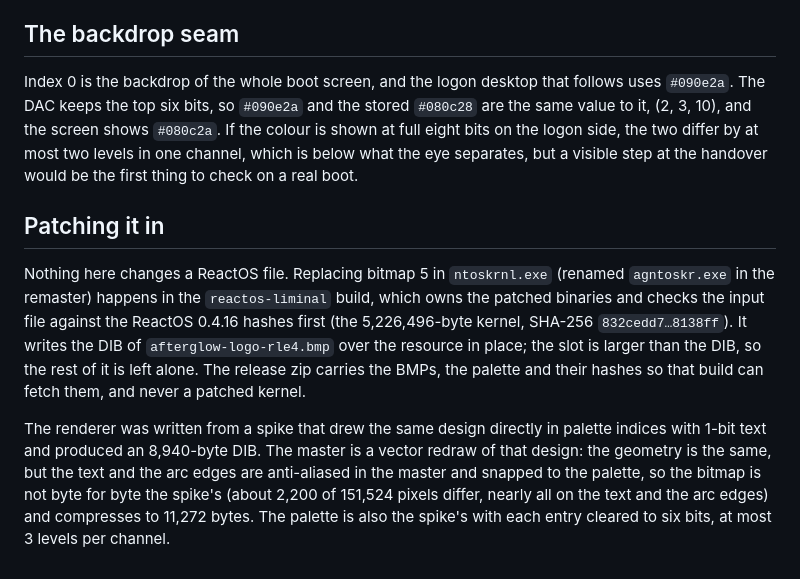
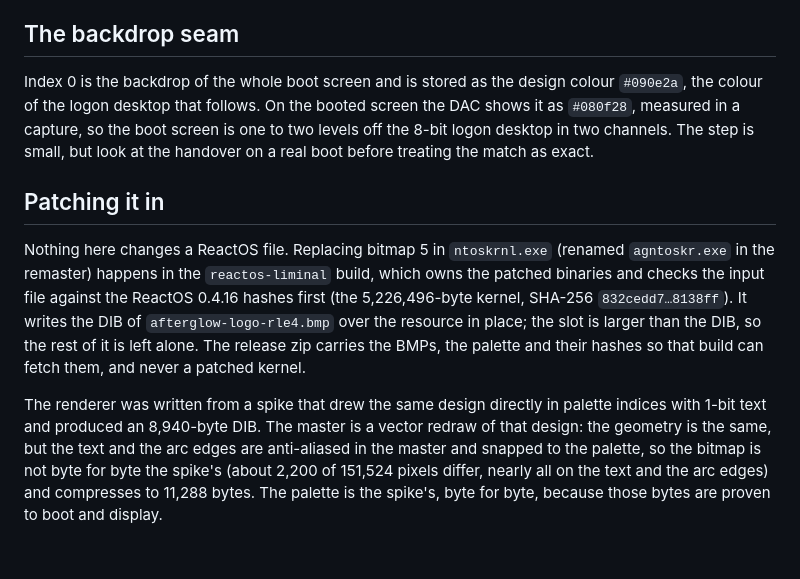
Before and after one commit to liminal-hq/afterglow-themes, a Markdown page: docs/reactos-desktop-boot.md, the part around one of its changes. GitHub-like rendering.

```diff
--- a/docs/reactos-desktop-boot.md
+++ b/docs/reactos-desktop-boot.md
@@ -77,10 +77,10 @@ The logo is Afterglow's own art. It carries no ReactOS wordmark, logo or other R
 
 ## The backdrop seam
 
-Index 0 is the backdrop of the whole boot screen, and the logon desktop that follows uses `#090e2a`. The DAC keeps the top six bits, so `#090e2a` and the stored `#080c28` are the same value to it, (2, 3, 10), and the screen shows `#080c2a`. If the colour is shown at full eight bits on the logon side, the two differ by at most two levels in one channel, which is below what the eye separates, but a visible step at the handover would be the first thing to check on a real boot.
+Index 0 is the backdrop of the whole boot screen and is stored as the design colour `#090e2a`, the colour of the logon desktop that follows. On the booted screen the DAC shows it as `#080f28`, measured in a capture, so the boot screen is one to two levels off the 8-bit logon desktop in two channels. The step is small, but look at the handover on a real boot before treating the match as exact.
 
 ## Patching it in
 
 Nothing here changes a ReactOS file. Replacing bitmap 5 in `ntoskrnl.exe` (renamed `agntoskr.exe` in the remaster) happens in the `reactos-liminal` build, which owns the patched binaries and checks the input file against the ReactOS 0.4.16 hashes first (the 5,226,496-byte kernel, SHA-256 `832cedd7…8138ff`). It writes the DIB of `afterglow-logo-rle4.bmp` over the resource in place; the slot is larger than the DIB, so the rest of it is left alone. The release zip carries the BMPs, the palette and their hashes so that build can fetch them, and never a patched kernel.
 
-The renderer was written from a spike that drew the same design directly in palette indices with 1-bit text and produced an 8,940-byte DIB. The master is a vector redraw of that design: the geometry is the same, but the text and the arc edges are anti-aliased in the master and snapped to the palette, so the bitmap is not byte for byte the spike's (about 2,200 of 151,524 pixels differ, nearly all on the text and the arc edges) and compresses to 11,272 bytes. The palette is also the spike's with each entry cleared to six bits, at most 3 levels per channel.
+The renderer was written from a spike that drew the same design directly in palette indices with 1-bit text and produced an 8,940-byte DIB. The master is a vector redraw of that design: the geometry is the same, but the text and the arc edges are anti-aliased in the master and snapped to the palette, so the bitmap is not byte for byte the spike's (about 2,200 of 151,524 pixels differ, nearly all on the text and the arc edges) and compresses to 11,288 bytes. The palette is the spike's, byte for byte, because those bytes are proven to boot and display.
```
Also changed, not shown: other parts of docs/reactos-desktop-boot.md (+21 -21 lines), README.md (+1 -1 lines), docs/images/afterglow-boot-logo.png, 6 other files.
